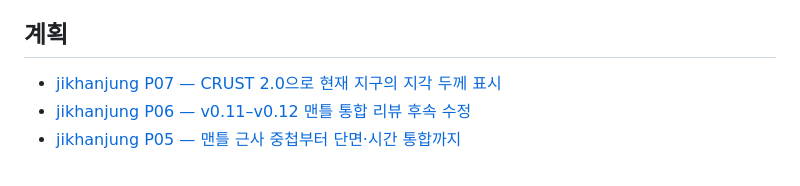
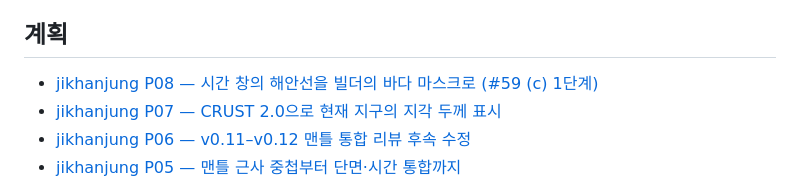
Before and after one commit to jikhanjung/EarthThruTime3D, a Markdown page: devlog/README.md, the part around the change. Rendered like a GitHub page.

```diff
--- a/devlog/README.md
+++ b/devlog/README.md
@@ -22,6 +22,7 @@ wwolf는 001부터 셉니다. 그 전의 001–045는 링크와 본문 속 번
 
 ## 계획
 
+- [jikhanjung P08 — 시간 창의 해안선을 빌더의 바다 마스크로 (#59 (c) 1단계)](20260919_jikhanjung_P08_glacial_coast_mask.md)
 - [jikhanjung P07 — CRUST 2.0으로 현재 지구의 지각 두께 표시](20260916_jikhanjung_P07_crust2_visualization.md)
 - [jikhanjung P06 — v0.11–v0.12 맨틀 통합 리뷰 후속 수정](20260915_jikhanjung_P06_mantle_integration_review_fixes.md)
 - [jikhanjung P05 — 맨틀 근사 중첩부터 단면·시간 통합까지](20260915_jikhanjung_P05_globe_mantle_approximate_overlay.md)
```
Also changed, not shown: devlog/20260919_jikhanjung_P08_glacial_coast_mask.md (added, +116 -0 lines).
